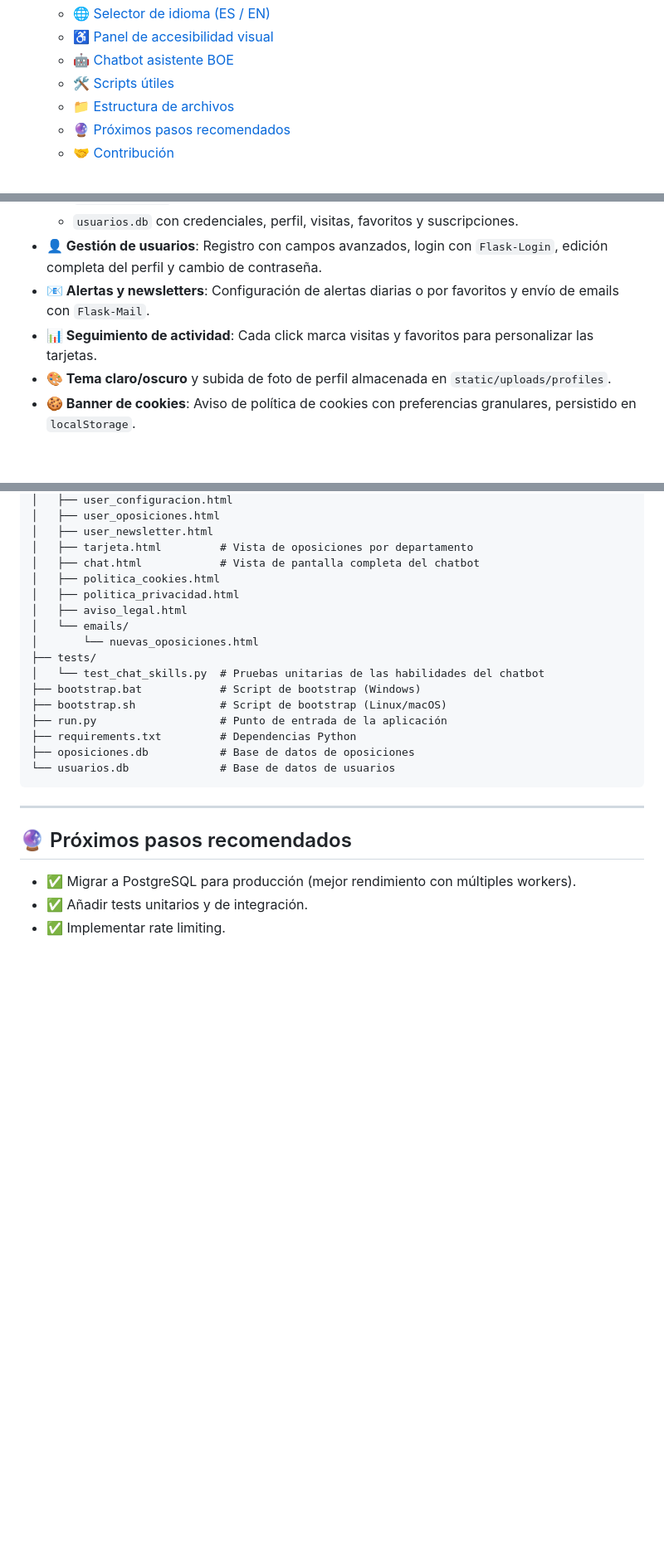
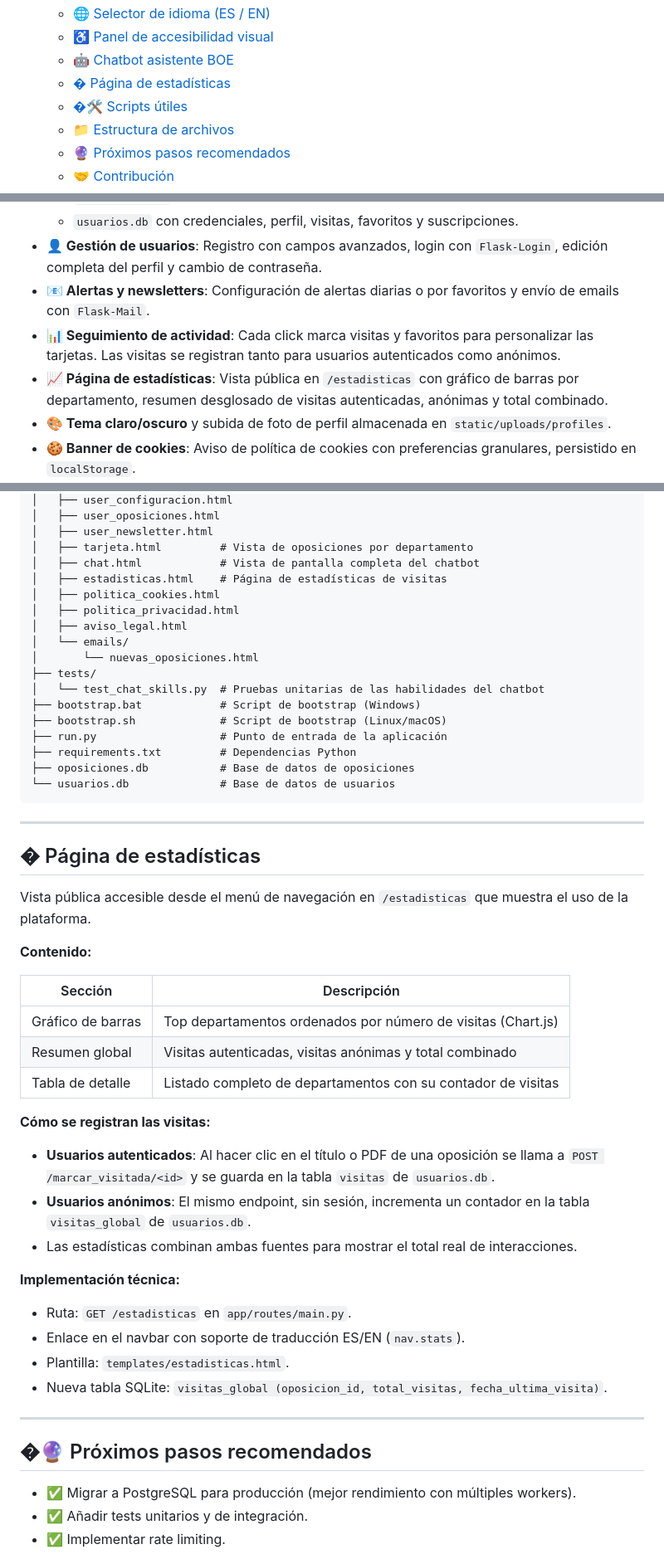
Before and after one commit to Proyectos-de-practicas-de-ZaitecM26/ASubiela-Scraper, a Markdown page: README.md, 3 parts joined by grey strips. Shown at 83% size. Drawn GitHub-style; blank space fills up the shorter version.

Commit message:
docs: añadir sección de estadísticas al README

```diff
--- a/README.md
+++ b/README.md
@@ -36,7 +36,8 @@ Aplicación Flask que sincroniza diariamente la sección 2B del BOE (oposiciones
   - [🌐 Selector de idioma (ES / EN)](#-selector-de-idioma-es--en)
   - [♿ Panel de accesibilidad visual](#-panel-de-accesibilidad-visual)
   - [🤖 Chatbot asistente BOE](#-chatbot-asistente-boe)
-  - [🛠️ Scripts útiles](#️-scripts-útiles)
+  - [� Página de estadísticas](#-página-de-estadísticas)
+  - [�🛠️ Scripts útiles](#️-scripts-útiles)
   - [📁 Estructura de archivos](#-estructura-de-archivos)
   - [🔮 Próximos pasos recomendados](#-próximos-pasos-recomendados)
   - [🤝 Contribución](#-contribución)
@@ -53,7 +54,8 @@ Aplicación Flask que sincroniza diariamente la sección 2B del BOE (oposiciones
   - `usuarios.db` con credenciales, perfil, visitas, favoritos y suscripciones.
 - **👤 Gestión de usuarios**: Registro con campos avanzados, login con `Flask-Login`, edición completa del perfil y cambio de contraseña.
 - **📧 Alertas y newsletters**: Configuración de alertas diarias o por favoritos y envío de emails con `Flask-Mail`.
-- **📊 Seguimiento de actividad**: Cada click marca visitas y favoritos para personalizar las tarjetas.
+- **📊 Seguimiento de actividad**: Cada click marca visitas y favoritos para personalizar las tarjetas. Las visitas se registran tanto para usuarios autenticados como anónimos.
+- **📈 Página de estadísticas**: Vista pública en `/estadisticas` con gráfico de barras por departamento, resumen desglosado de visitas autenticadas, anónimas y total combinado.
 - **🎨 Tema claro/oscuro** y subida de foto de perfil almacenada en `static/uploads/profiles`.
 - **🍪 Banner de cookies**: Aviso de política de cookies con preferencias granulares, persistido en `localStorage`.
 - **⚖️ Cumplimiento legal básico**: Enlaces permanentes en footer a política de cookies, política de privacidad y aviso legal.
@@ -450,6 +452,7 @@ I_S25_Web_Scraping/
 │   ├── user_newsletter.html
 │   ├── tarjeta.html         # Vista de oposiciones por departamento
 │   ├── chat.html            # Vista de pantalla completa del chatbot
+│   ├── estadisticas.html    # Página de estadísticas de visitas
 │   ├── politica_cookies.html
 │   ├── politica_privacidad.html
 │   ├── aviso_legal.html
@@ -467,7 +470,34 @@ I_S25_Web_Scraping/
 
 ---
 
-## 🔮 Próximos pasos recomendados
+## � Página de estadísticas
+
+Vista pública accesible desde el menú de navegación en `/estadisticas` que muestra el uso de la plataforma.
+
+**Contenido:**
+
+| Sección | Descripción |
+|---|---|
+| Gráfico de barras | Top departamentos ordenados por número de visitas (Chart.js) |
+| Resumen global | Visitas autenticadas, visitas anónimas y total combinado |
+| Tabla de detalle | Listado completo de departamentos con su contador de visitas |
+
+**Cómo se registran las visitas:**
+
+- **Usuarios autenticados**: Al hacer clic en el título o PDF de una oposición se llama a `POST /marcar_visitada/<id>` y se guarda en la tabla `visitas` de `usuarios.db`.
+- **Usuarios anónimos**: El mismo endpoint, sin sesión, incrementa un contador en la tabla `visitas_global` de `usuarios.db`.
+- Las estadísticas combinan ambas fuentes para mostrar el total real de interacciones.
+
+**Implementación técnica:**
+
+- Ruta: `GET /estadisticas` en `app/routes/main.py`.
+- Enlace en el navbar con soporte de traducción ES/EN (`nav.stats`).
+- Plantilla: `templates/estadisticas.html`.
+- Nueva tabla SQLite: `visitas_global (oposicion_id, total_visitas, fecha_ultima_visita)`.
+
+---
+
+## �🔮 Próximos pasos recomendados
 
 - ✅ Migrar a PostgreSQL para producción (mejor rendimiento con múltiples workers).
 - ✅ Añadir tests unitarios y de integración.
```
